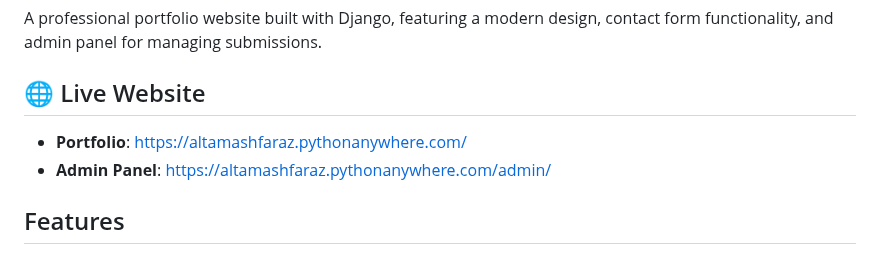
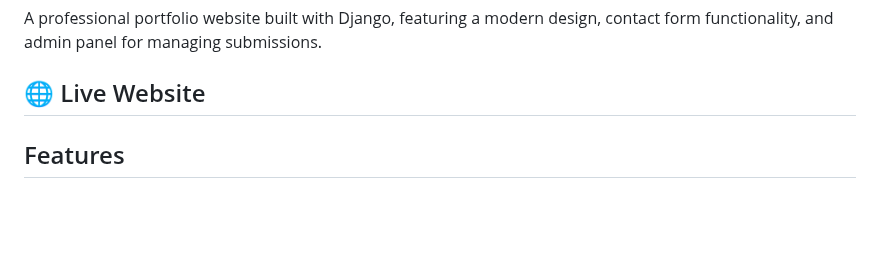
Before and after one commit to altamash-faraz/django-portfolio, a Markdown page: README.md, the part around the change. Rendered like a GitHub page; blank space fills up the shorter version.

Commit message:
Remove live website links from README
Removed links to live portfolio and admin panel.

```diff
--- a/README.md
+++ b/README.md
@@ -4,8 +4,6 @@ A professional portfolio website built with Django, featuring a modern design, c
 
 ## 🌐 Live Website
 
-- **Portfolio**: https://altamashfaraz.pythonanywhere.com/
-- **Admin Panel**: https://altamashfaraz.pythonanywhere.com/admin/
 
 ## Features
 
```
